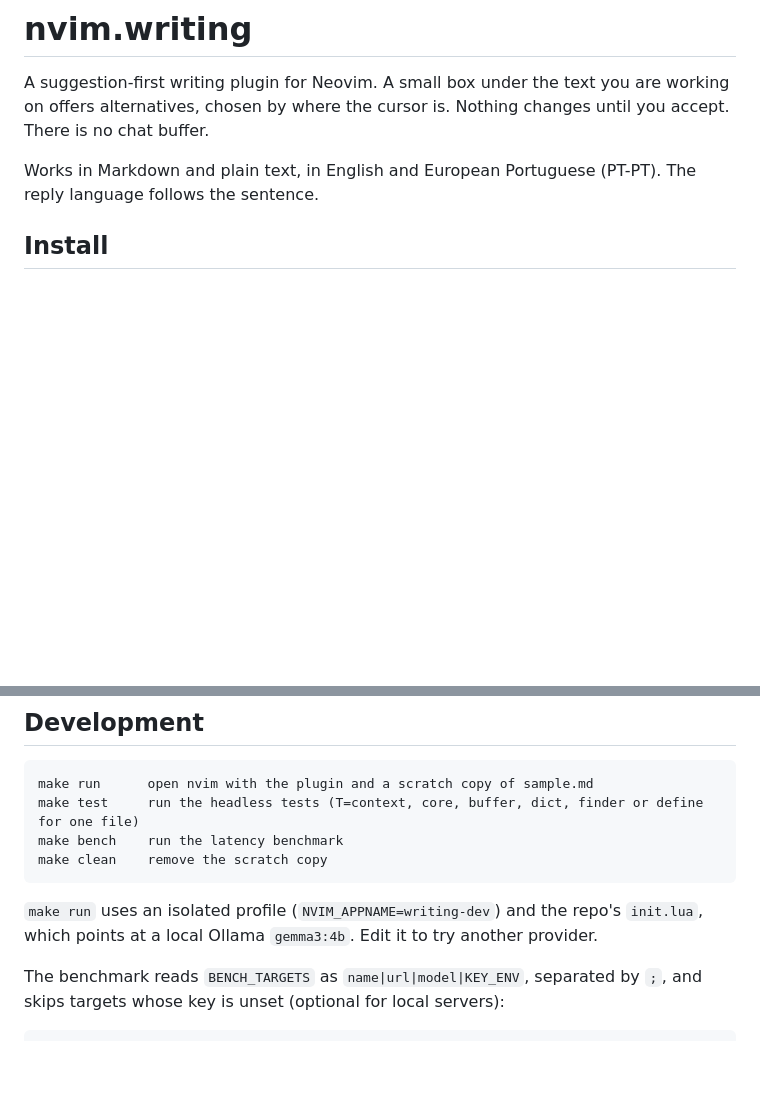
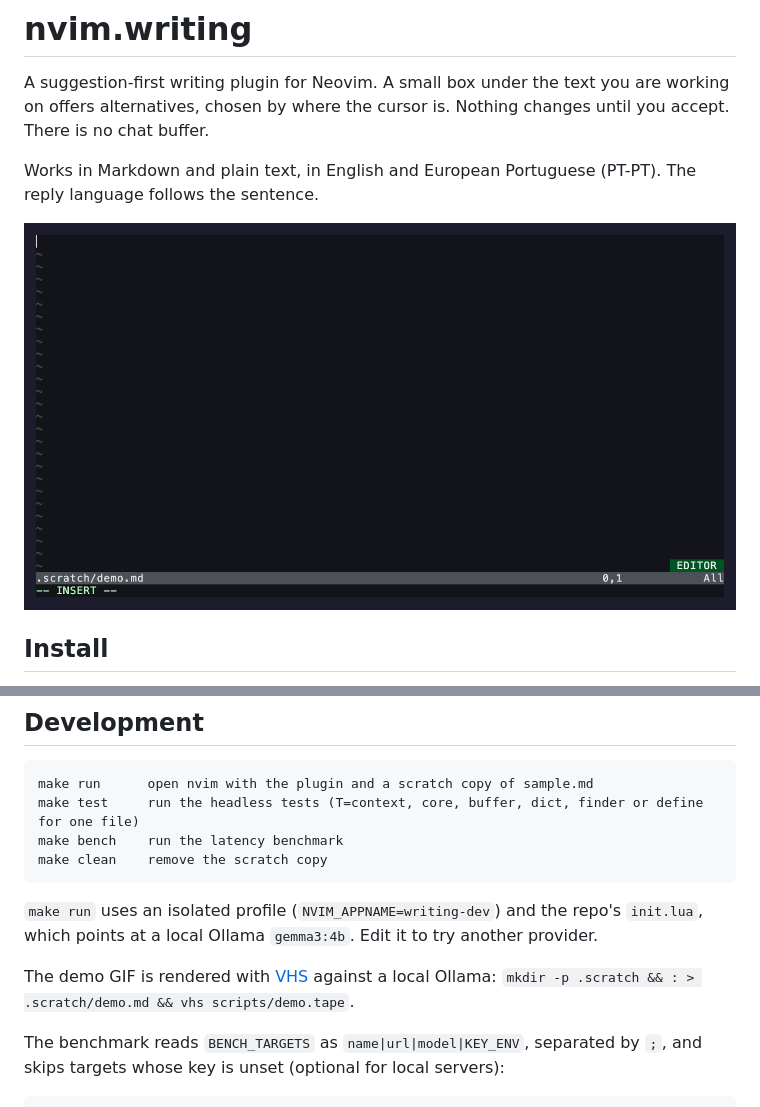
Before and after one commit to w3slley/nvim.writing, a Markdown page: README.md, 2 parts joined by grey strips. GitHub-like rendering; pictures changed too: docs/demo.gif (added); blank space fills up the shorter version.

Commit message:
Add demo gif to README.md

````diff
--- a/README.md
+++ b/README.md
@@ -3,6 +3,8 @@
 A suggestion-first writing plugin for Neovim. A small box under the text you are working on offers alternatives, chosen by where the cursor is. Nothing changes until you accept. There is no chat buffer.
 
 Works in Markdown and plain text, in English and European Portuguese (PT-PT). The reply language follows the sentence.
+
+![Demo: sentence variations, spelling fixes, synonyms and fragment replacements](docs/demo.gif)
 
 ## Install
 
@@ -315,6 +317,8 @@ make clean    remove the scratch copy
 
 `make run` uses an isolated profile (`NVIM_APPNAME=writing-dev`) and the repo's `init.lua`, which points at a local Ollama `gemma3:4b`. Edit it to try another provider.
 
+The demo GIF is rendered with [VHS](https://github.com/charmbracelet/vhs) against a local Ollama: `mkdir -p .scratch && : > .scratch/demo.md && vhs scripts/demo.tape`.
+
 The benchmark reads `BENCH_TARGETS` as `name|url|model|KEY_ENV`, separated by `;`, and skips targets whose key is unset (optional for local servers):
 
 ```
````
Also changed, not shown: 1 other file.
